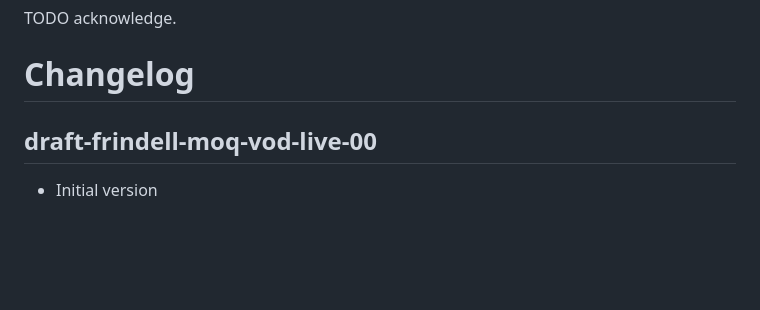
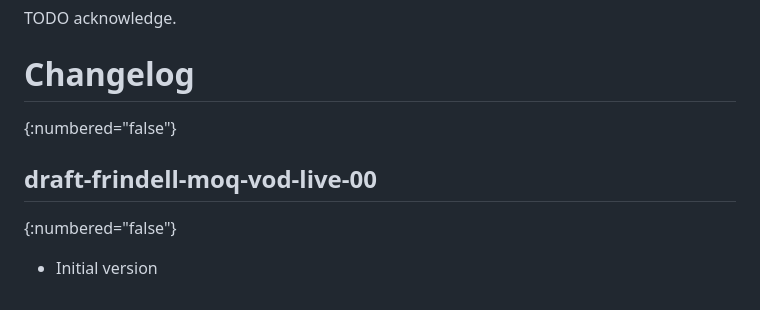
Before and after one commit to afrind/draft-frindell-moq-vod-live, a Markdown page: draft-frindell-moq-vod-live.md, the part around the change. Rendered like a GitHub page; blank space fills up the shorter version.

Commit message:
Remove numbering from changelog

```diff
--- a/draft-frindell-moq-vod-live.md
+++ b/draft-frindell-moq-vod-live.md
@@ -1001,7 +1001,9 @@ parameter and a Track Extension Header.
 TODO acknowledge.
 
 # Changelog
+{:numbered="false"}
 
 ## draft-frindell-moq-vod-live-00
+{:numbered="false"}
 
 - Initial version
```
